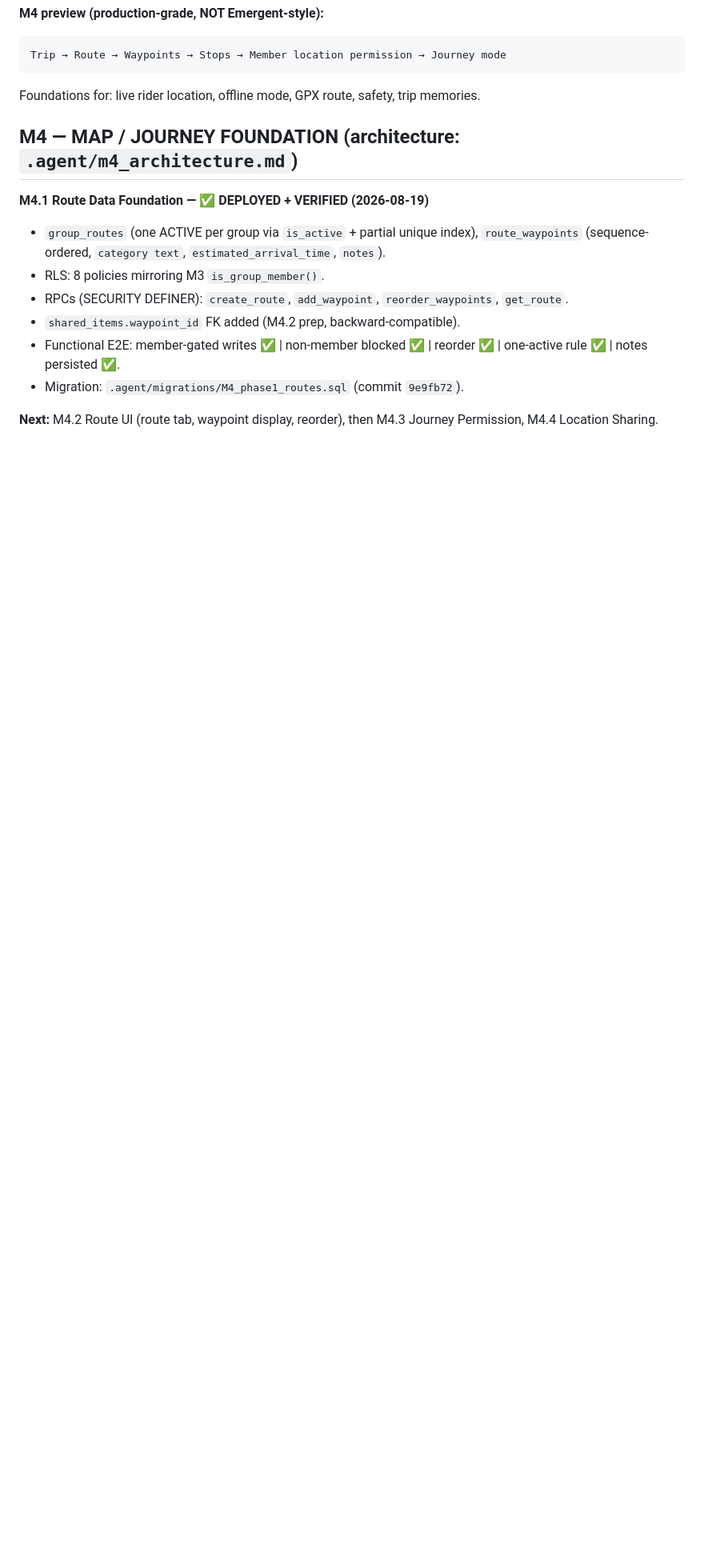
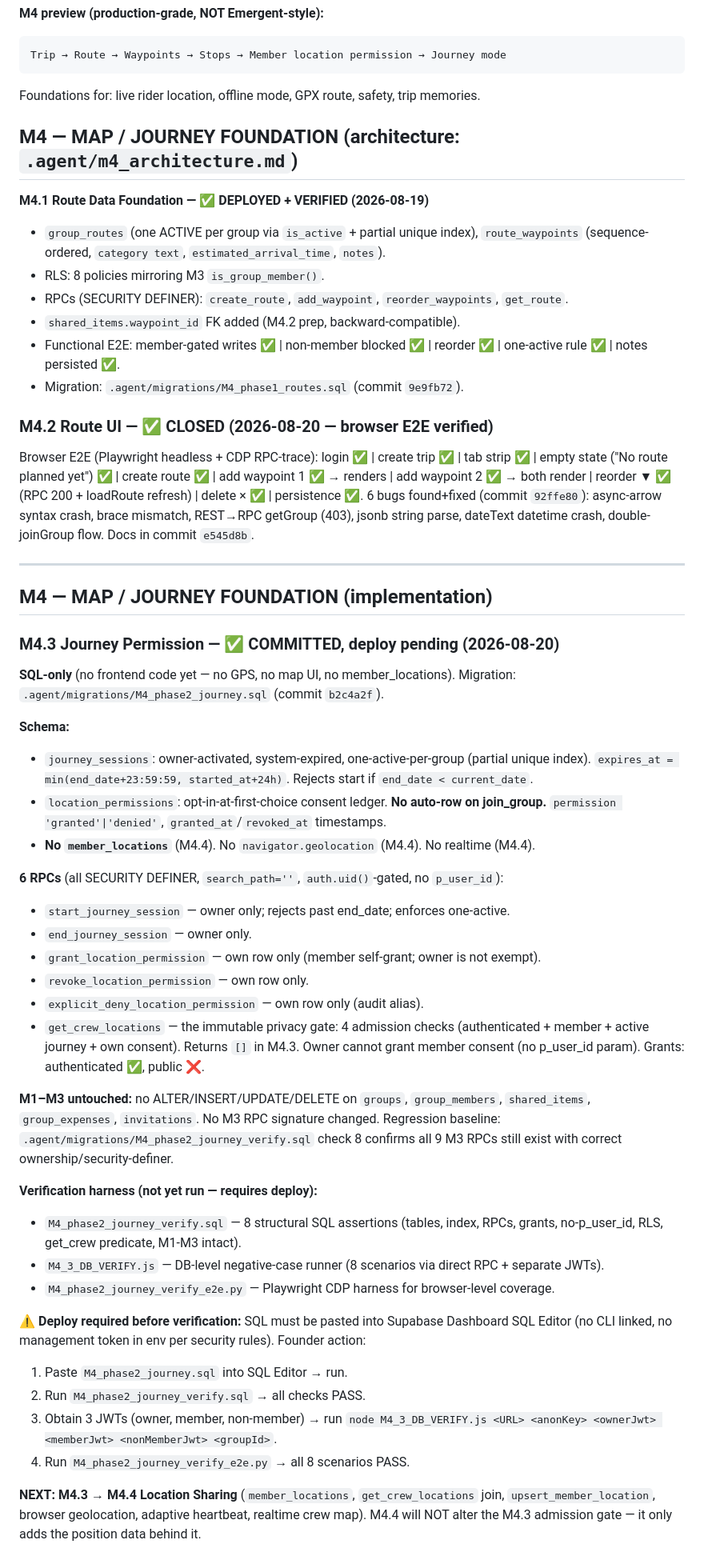
Before and after one commit to gilacoding/trippi, a Markdown page: .agent/KANBAN.md, the part around the change. Shown at 80% size. Rendered like a GitHub page; blank space fills up the shorter version.

Commit message:
docs: KANBAN update — M4.2 CLOSED + M4.3 journey permission committed, deploy pending

```diff
--- a/.agent/KANBAN.md
+++ b/.agent/KANBAN.md
@@ -802,4 +802,56 @@ Foundations for: live rider location, offline mode, GPX route, safety, trip memo
 - Functional E2E: member-gated writes ✅ | non-member blocked ✅ | reorder ✅ | one-active rule ✅ | notes persisted ✅.
 - Migration: `.agent/migrations/M4_phase1_routes.sql` (commit `9e9fb72`).
 
-**Next:** M4.2 Route UI (route tab, waypoint display, reorder), then M4.3 Journey Permission, M4.4 Location Sharing.
+### M4.2 Route UI — ✅ CLOSED (2026-08-20 — browser E2E verified)
+Browser E2E (Playwright headless + CDP RPC-trace): login ✅ | create trip ✅ | tab strip ✅ |
+empty state ("No route planned yet") ✅ | create route ✅ | add waypoint 1 ✅ → renders |
+add waypoint 2 ✅ → both render | reorder ▼ ✅ (RPC 200 + loadRoute refresh) |
+delete × ✅ | persistence ✅. 6 bugs found+fixed (commit `92ffe80`): async-arrow syntax crash,
+brace mismatch, REST→RPC getGroup (403), jsonb string parse, dateText datetime crash,
+double-joinGroup flow. Docs in commit `e545d8b`.
+
+---
+
+## M4 — MAP / JOURNEY FOUNDATION (implementation)
+
+### M4.3 Journey Permission — ✅ COMMITTED, deploy pending (2026-08-20)
+**SQL-only** (no frontend code yet — no GPS, no map UI, no member_locations).
+Migration: `.agent/migrations/M4_phase2_journey.sql` (commit `b2c4a2f`).
+
+**Schema:**
+- `journey_sessions`: owner-activated, system-expired, one-active-per-group (partial unique index).
+  `expires_at = min(end_date+23:59:59, started_at+24h)`. Rejects start if `end_date < current_date`.
+- `location_permissions`: opt-in-at-first-choice consent ledger. **No auto-row on join_group.**
+  `permission 'granted'|'denied'`, `granted_at`/`revoked_at` timestamps.
+- **No `member_locations`** (M4.4). No `navigator.geolocation` (M4.4). No realtime (M4.4).
+
+**6 RPCs** (all SECURITY DEFINER, `search_path=''`, `auth.uid()`-gated, no `p_user_id`):
+- `start_journey_session` — owner only; rejects past end_date; enforces one-active.
+- `end_journey_session` — owner only.
+- `grant_location_permission` — own row only (member self-grant; owner is not exempt).
+- `revoke_location_permission` — own row only.
+- `explicit_deny_location_permission` — own row only (audit alias).
+- `get_crew_locations` — the immutable privacy gate: 4 admission checks
+  (authenticated + member + active journey + own consent). Returns `[]` in M4.3.
+  Owner cannot grant member consent (no p_user_id param). Grants: authenticated ✅, public ❌.
+
+**M1–M3 untouched:** no ALTER/INSERT/UPDATE/DELETE on `groups`, `group_members`,
+`shared_items`, `group_expenses`, `invitations`. No M3 RPC signature changed.
+Regression baseline: `.agent/migrations/M4_phase2_journey_verify.sql` check 8 confirms
+all 9 M3 RPCs still exist with correct ownership/security-definer.
+
+**Verification harness (not yet run — requires deploy):**
+- `M4_phase2_journey_verify.sql` — 8 structural SQL assertions (tables, index, RPCs, grants, no-p_user_id, RLS, get_crew predicate, M1-M3 intact).
+- `M4_3_DB_VERIFY.js` — DB-level negative-case runner (8 scenarios via direct RPC + separate JWTs).
+- `M4_phase2_journey_verify_e2e.py` — Playwright CDP harness for browser-level coverage.
+
+**⚠️ Deploy required before verification:** SQL must be pasted into Supabase Dashboard
+SQL Editor (no CLI linked, no management token in env per security rules). Founder action:
+1. Paste `M4_phase2_journey.sql` into SQL Editor → run.
+2. Run `M4_phase2_journey_verify.sql` → all checks PASS.
+3. Obtain 3 JWTs (owner, member, non-member) → run `node M4_3_DB_VERIFY.js <URL> <anonKey> <ownerJwt> <memberJwt> <nonMemberJwt> <groupId>`.
+4. Run `M4_phase2_journey_verify_e2e.py` → all 8 scenarios PASS.
+
+**NEXT: M4.3 → M4.4 Location Sharing** (`member_locations`, `get_crew_locations` join,
+`upsert_member_location`, browser geolocation, adaptive heartbeat, realtime crew map).
+M4.4 will NOT alter the M4.3 admission gate — it only adds the position data behind it.
```
